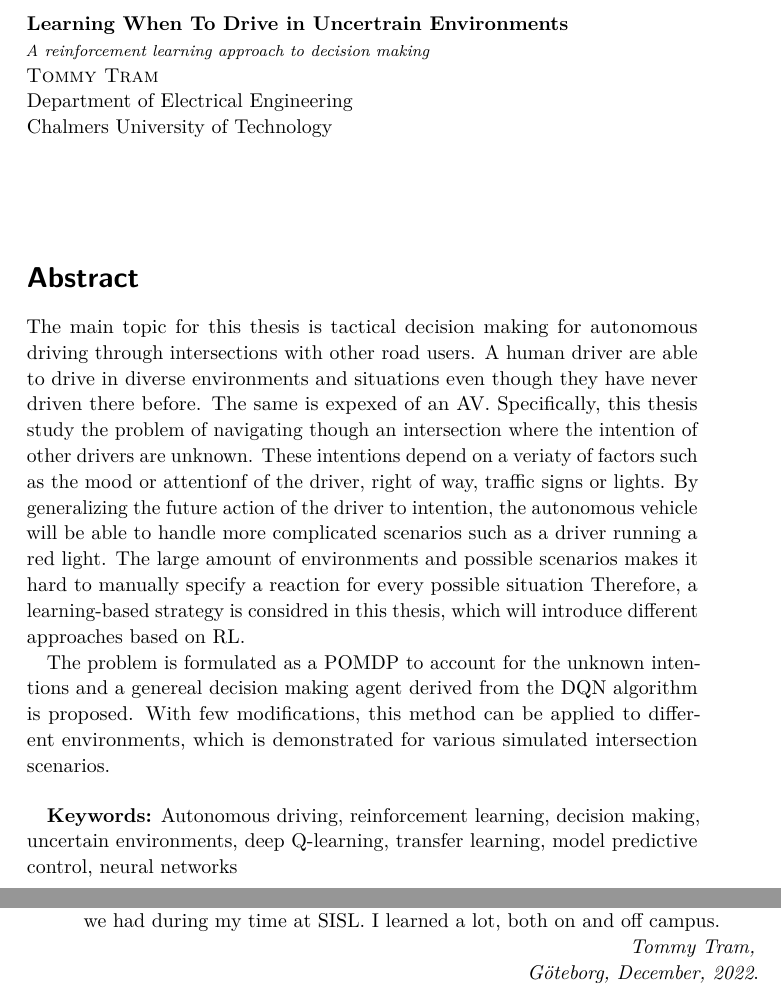
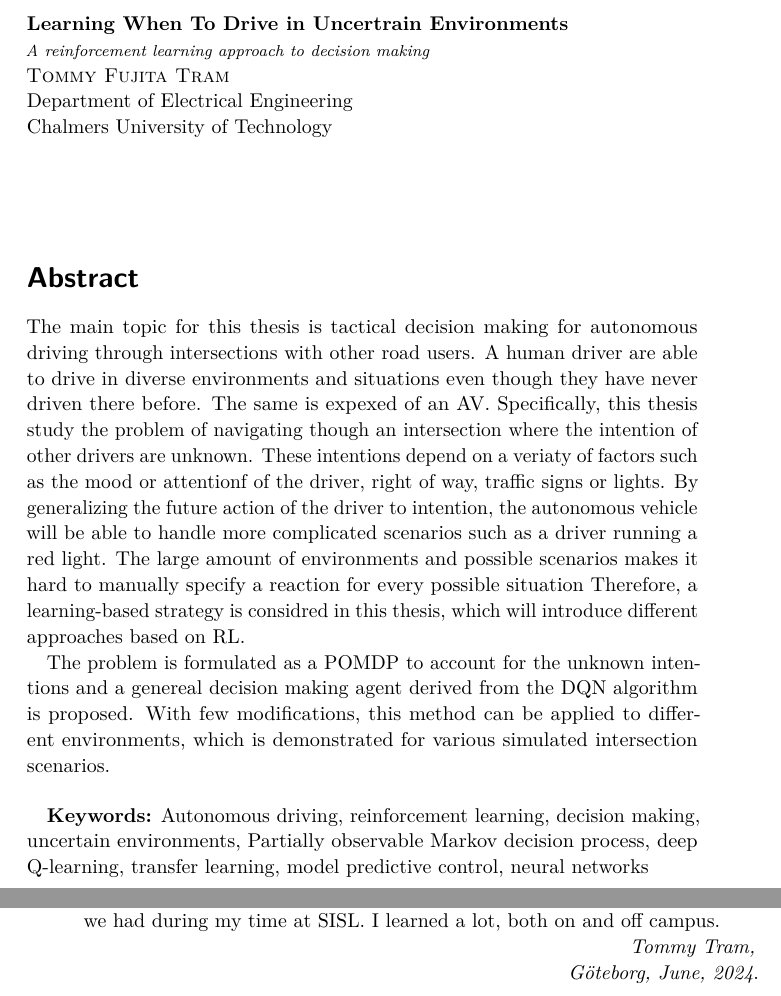
Before and after one commit to TommyTram/dissertation, a LaTeX thesis (TemplateFiles/Template.tex, which reads YourThesis/Config.tex): two parts of pages 6 and 11 of 185, joined at a grey line, cut so that both start at the same text. Compiled offline with pdfLaTeX.

Commit message:
title dates and name changes

```diff
--- a/YourThesis/Config.tex
+++ b/YourThesis/Config.tex
@@ -3,13 +3,13 @@
 %==============================================================
 
 \newcommand{\TheThesisType}{phd} % ``lic`` or ``phd``
-\newcommand{\TheAuthor}{Tommy Tram}
+\newcommand{\TheAuthor}{Tommy Fujita Tram}
 \newcommand{\TheTitle}{Learning When To Drive in Uncertrain Environments}
 % Learning how to in uncertain environments
 % Navigating Through Complex Driving Scenarios under Uncertainty
 \newcommand{\TheSubtitle}{A reinforcement learning approach to decision making}
 % \newcommand{\TheSubtitle}
-\newcommand{\TheKeywords}{Autonomous driving, reinforcement learning, decision making, uncertain environments, deep Q-learning, transfer learning, model predictive control, neural networks} % Keywords list, notice first one begins with capital and the list ends with fullstop
+\newcommand{\TheKeywords}{Autonomous driving, reinforcement learning, decision making, uncertain environments, Partially observable Markov decision process, deep Q-learning, transfer learning, model predictive control, neural networks} % Keywords list, notice first one begins with capital and the list ends with fullstop
 
 
 % COVER PAGE TITLES
@@ -27,8 +27,8 @@
 
 
 \newcommand{\TheDepartment}{Electrical Engineering}
-\newcommand{\TheYear}{2022}
-\newcommand{\TheMonth}{December}
+\newcommand{\TheYear}{2024}
+\newcommand{\TheMonth}{June}
 \newcommand{\ReferenceFiles}{YourThesis/References.bib} % can include multiple comma separated files, e.g. {ref1.bib, ref2.bib}
 \newcommand{\TheDedication}{To my loving family} % remove or leave empty if no dedication, then Abstract will start on page 3 instead
 
```
